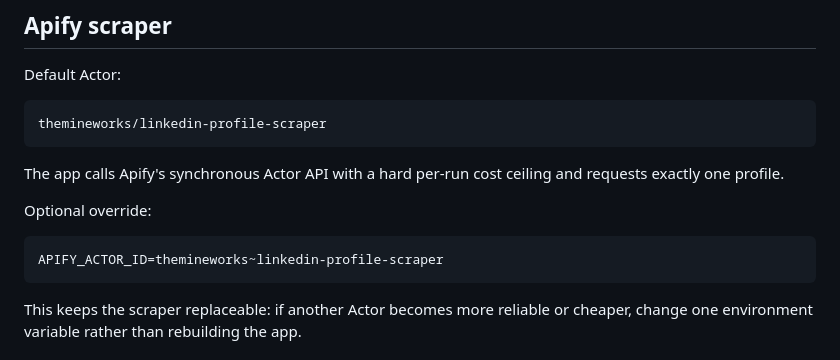
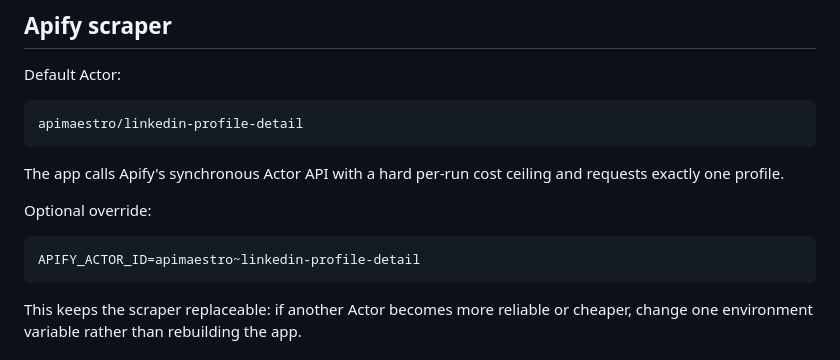
Before and after one commit to mohanedrehman/linkedin-profile-grader, a Markdown page: README.md, the part around the change. Rendered like a GitHub page.

Commit message:
Set Apify API Maestro as default scraper

````diff
--- a/README.md
+++ b/README.md
@@ -60,7 +60,7 @@ If `APP_ORIGIN` is omitted, the functions use Vercel's deployment hostname.
 Default Actor:
 
 ```text
-themineworks/linkedin-profile-scraper
+apimaestro/linkedin-profile-detail
 ```
 
 The app calls Apify's synchronous Actor API with a hard per-run cost ceiling and requests exactly one profile.
@@ -68,7 +68,7 @@ The app calls Apify's synchronous Actor API with a hard per-run cost ceiling and
 Optional override:
 
 ```text
-APIFY_ACTOR_ID=themineworks~linkedin-profile-scraper
+APIFY_ACTOR_ID=apimaestro~linkedin-profile-detail
 ```
 
 This keeps the scraper replaceable: if another Actor becomes more reliable or cheaper, change one environment variable rather than rebuilding the app.
````
